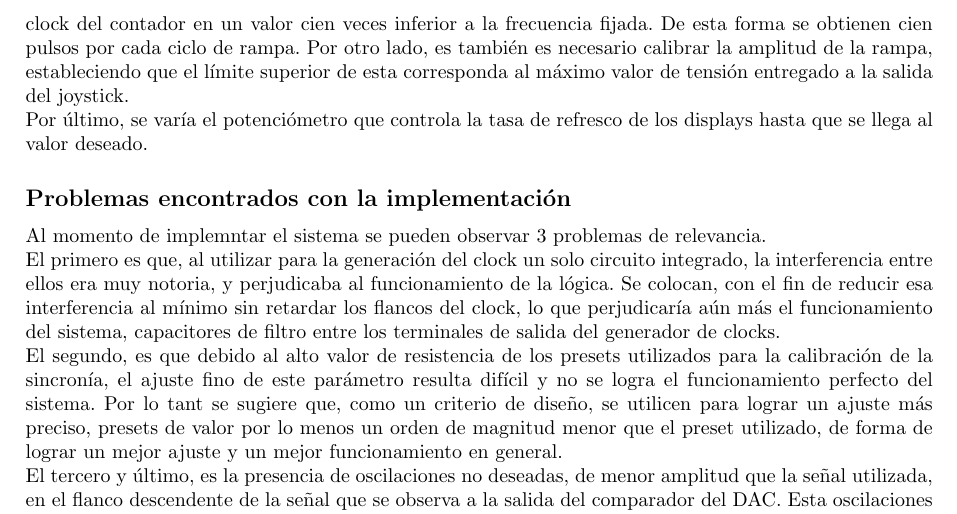
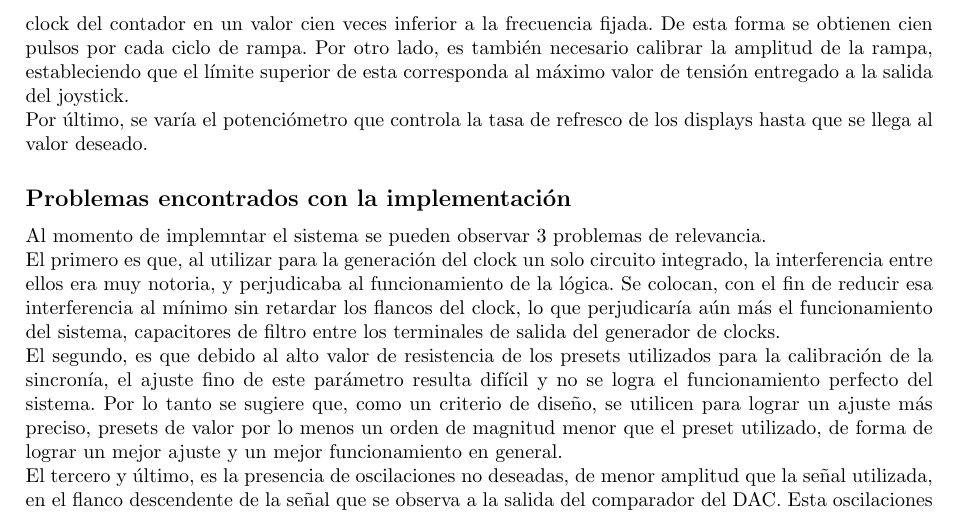
Before and after one commit to itba-electro3-2019/tp2-grupo-1, a LaTeX document (Informe/informe.tex, which reads Informe/ej8.tex): part of page 39 of 39, cut so that both start at the same text. Compiled offline with pdfLaTeX.

Commit message:
corregidos errores de otrografia

```diff
--- a/Informe/ej8.tex
+++ b/Informe/ej8.tex
@@ -144,7 +144,7 @@ El resultado de la implementaci\'on en PCB se observa en la siguiente imagen.
 \subsection{Funcionamiento y calibraci\'on}
 
 
-Una vez implementado el circuito es necesario realizar una calibraci\'on del mismo, de modo tal que su funcionamiento sea el adecuado. En primer lugar, se deben calibrar tanto la frecuemncia de la rampa como la del clock asociado al contador. Habiendo fijado la frecuencia de la rampa en un determinado valor (en general, $5kHz$) mediante el ajuste del preset dedicado a tal fin, se procede a calibrar la frecuencia del clock del contador en un valor cien veces inferior a la frecuencia fijada. De esta forma se obtienen cien pulsos por cada ciclo de rampa. Por otro lado, es tambi\'en es necesario calibrar la amplitud de la rampa, estableciendo que el l\'imite superior de esta corresponda al m\'aximo valor de tensi\'on entregado a la salida del joystick.
+Una vez implementado el circuito es necesario realizar una calibraci\'on del mismo, de modo tal que su funcionamiento sea el adecuado. En primer lugar, se deben calibrar tanto la frecuemncia de la rampa como la del clock asociado al contador. Habiendo fijado la frecuencia de la rampa en un determinado valor (en general, $5kHz$) mediante el ajuste del preset dedicado a tal fin, se procede a calibrar la frecuencia del clock del contador en un valor cien veces inferior a la frecuencia fijada. De esta forma se obtienen cien pulsos por cada ciclo de rampa. Por otro lado, es tambi\'en necesario calibrar la amplitud de la rampa, estableciendo que el l\'imite superior de esta corresponda al m\'aximo valor de tensi\'on entregado a la salida del joystick.
 
 Por \'ultimo, se var\'ia el potenci\'ometro que controla la tasa de refresco de los displays hasta que se llega al valor deseado.
 
@@ -153,7 +153,7 @@ Al momento de implemntar el sistema se pueden observar 3 problemas de relevancia
 
 El primero es que, al utilizar para la generaci\'on del clock un solo circuito integrado, la interferencia entre ellos era muy notoria, y perjudicaba al funcionamiento de la l\'ogica. Se colocan, con el fin de reducir esa interferencia al m\'inimo sin retardar los flancos del clock, lo que perjudicar\'ia a\'un m\'as el funcionamiento del sistema, capacitores de filtro entre los terminales de salida del generador de clocks.
 
-El segundo, es que debido al alto valor de resistencia de los presets utilizados para la calibraci\'on de la sincron\'ia, el ajuste fino de este par\'ametro resulta dif\'icil y no se logra el funcionamiento perfecto del sistema. Por lo tant se sugiere que, como un criterio de dise\~no, se utilicen para lograr un ajuste m\'as preciso, presets de valor por lo menos un orden de magnitud menor que el preset utilizado, de forma de lograr un mejor ajuste y un mejor funcionamiento en general.
+El segundo, es que debido al alto valor de resistencia de los presets utilizados para la calibraci\'on de la sincron\'ia, el ajuste fino de este par\'ametro resulta dif\'icil y no se logra el funcionamiento perfecto del sistema. Por lo tanto se sugiere que, como un criterio de dise\~no, se utilicen para lograr un ajuste m\'as preciso, presets de valor por lo menos un orden de magnitud menor que el preset utilizado, de forma de lograr un mejor ajuste y un mejor funcionamiento en general.
 
 El tercero y \'ultimo, es la presencia de oscilaciones no deseadas, de menor amplitud que la se\~nal utilizada, en el flanco descendente de la se\~nal que se observa a la salida del comparador del DAC. Esta oscilaciones generan estados inv\'alidos o glitches en el Flip-Flop D, lo que provoca que se muestren cuentas intermedias en los displays. Para solucionar esto, se agregan compuertas NOT de tipo \textit{Schmitt trigger}, es decir que tienen un rango de tensiones m\'as amplio antes de pasar de estado bajo a alto y viceversa. Esto las hace m\'as insensibles al ruido y a estas oscilaciones, lo que mejora el funcionamiento.
 
```
Also changed, not shown: Informe/ej8.tex (2 more changed lines), 3 other files.
